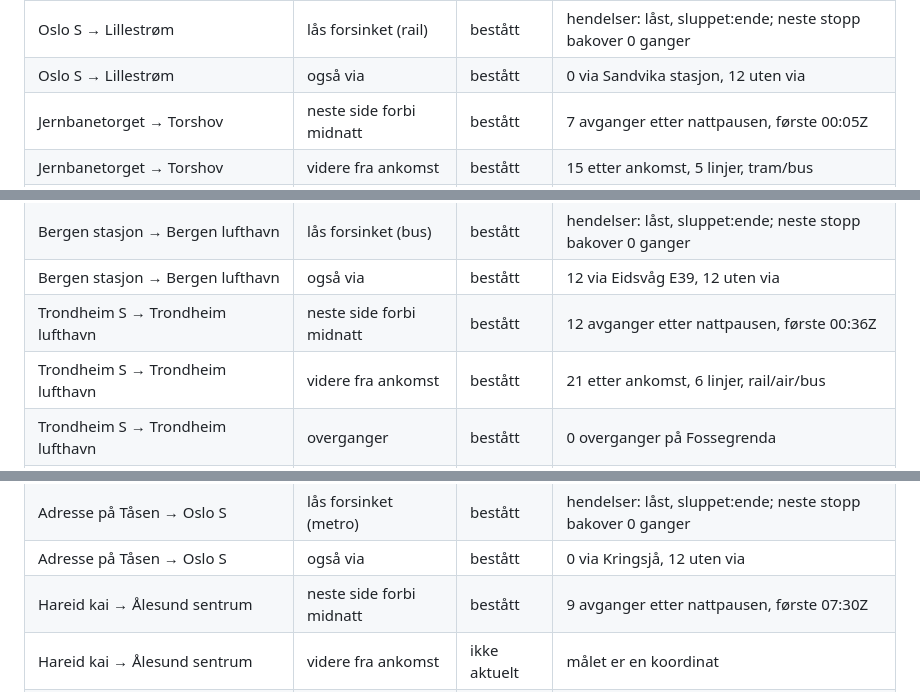
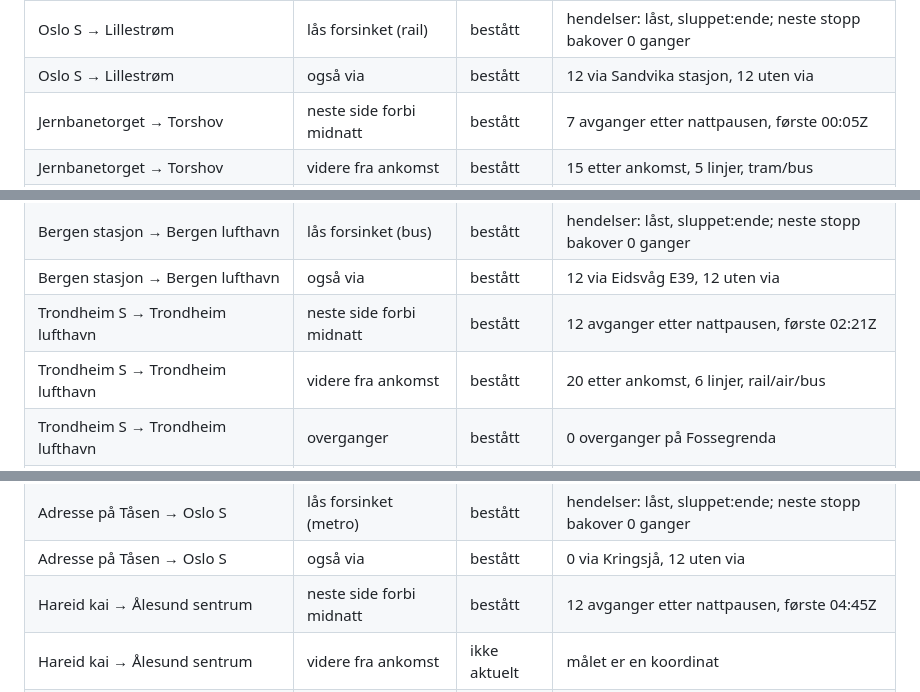
Before and after one commit to productstratagems-create/Travel-Companion-, a Markdown page: docs/funksjonsruter.md, 3 parts joined by grey strips. GitHub-like rendering.

```diff
--- a/docs/funksjonsruter.md
+++ b/docs/funksjonsruter.md
@@ -29,7 +29,7 @@ Kjørt mot Entur 2026-11-06 14:54 UTC, med reiser fra 2026-11-09 07:00 UTC og ne
 | Oslo S → Lillestrøm | raskere | bestått | sier ingenting (ingen gevinst ≥ 3 min) |
 | Oslo S → Lillestrøm | lås (rail) | bestått | hendelser: låst, sluppet:ende; neste stopp bakover 0 ganger |
 | Oslo S → Lillestrøm | lås forsinket (rail) | bestått | hendelser: låst, sluppet:ende; neste stopp bakover 0 ganger |
-| Oslo S → Lillestrøm | også via | bestått | 0 via Sandvika stasjon, 12 uten via |
+| Oslo S → Lillestrøm | også via | bestått | 12 via Sandvika stasjon, 12 uten via |
 | Jernbanetorget → Torshov | neste side forbi midnatt | bestått | 7 avganger etter nattpausen, første 00:05Z |
 | Jernbanetorget → Torshov | videre fra ankomst | bestått | 15 etter ankomst, 5 linjer, tram/bus |
 | Jernbanetorget → Torshov | overganger | bestått | 0 overganger på Frogner stadion |
@@ -79,8 +79,8 @@ Kjørt mot Entur 2026-11-06 14:54 UTC, med reiser fra 2026-11-09 07:00 UTC og ne
 | Bergen stasjon → Bergen lufthavn | lås (bus) | bestått | hendelser: låst, sluppet:ende; neste stopp bakover 0 ganger |
 | Bergen stasjon → Bergen lufthavn | lås forsinket (bus) | bestått | hendelser: låst, sluppet:ende; neste stopp bakover 0 ganger |
 | Bergen stasjon → Bergen lufthavn | også via | bestått | 12 via Eidsvåg E39, 12 uten via |
-| Trondheim S → Trondheim lufthavn | neste side forbi midnatt | bestått | 12 avganger etter nattpausen, første 00:36Z |
-| Trondheim S → Trondheim lufthavn | videre fra ankomst | bestått | 21 etter ankomst, 6 linjer, rail/air/bus |
+| Trondheim S → Trondheim lufthavn | neste side forbi midnatt | bestått | 12 avganger etter nattpausen, første 02:21Z |
+| Trondheim S → Trondheim lufthavn | videre fra ankomst | bestått | 20 etter ankomst, 6 linjer, rail/air/bus |
 | Trondheim S → Trondheim lufthavn | overganger | bestått | 0 overganger på Fossegrenda |
 | Trondheim S → Trondheim lufthavn | raskere | bestått | sier ingenting (ingen gevinst ≥ 3 min) |
 | Trondheim S → Trondheim lufthavn | lås (bus) | bestått | hendelser: låst, sluppet:ende; neste stopp bakover 0 ganger |
@@ -93,7 +93,7 @@ Kjørt mot Entur 2026-11-06 14:54 UTC, med reiser fra 2026-11-09 07:00 UTC og ne
 | Adresse på Tåsen → Oslo S | lås (metro) | bestått | hendelser: låst, sluppet:ende; neste stopp bakover 0 ganger |
 | Adresse på Tåsen → Oslo S | lås forsinket (metro) | bestått | hendelser: låst, sluppet:ende; neste stopp bakover 0 ganger |
 | Adresse på Tåsen → Oslo S | også via | bestått | 0 via Kringsjå, 12 uten via |
-| Hareid kai → Ålesund sentrum | neste side forbi midnatt | bestått | 9 avganger etter nattpausen, første 07:30Z |
+| Hareid kai → Ålesund sentrum | neste side forbi midnatt | bestått | 12 avganger etter nattpausen, første 04:45Z |
 | Hareid kai → Ålesund sentrum | videre fra ankomst | ikke aktuelt | målet er en koordinat |
 | Hareid kai → Ålesund sentrum | overganger | bestått | 0 overganger på Ålesund hurtigbåtkai Skateflukaia |
 | Hareid kai → Ålesund sentrum | raskere | ikke aktuelt | målet er en koordinat |
```
Also changed, not shown: other parts of docs/funksjonsruter.md (+9 -9 lines).
